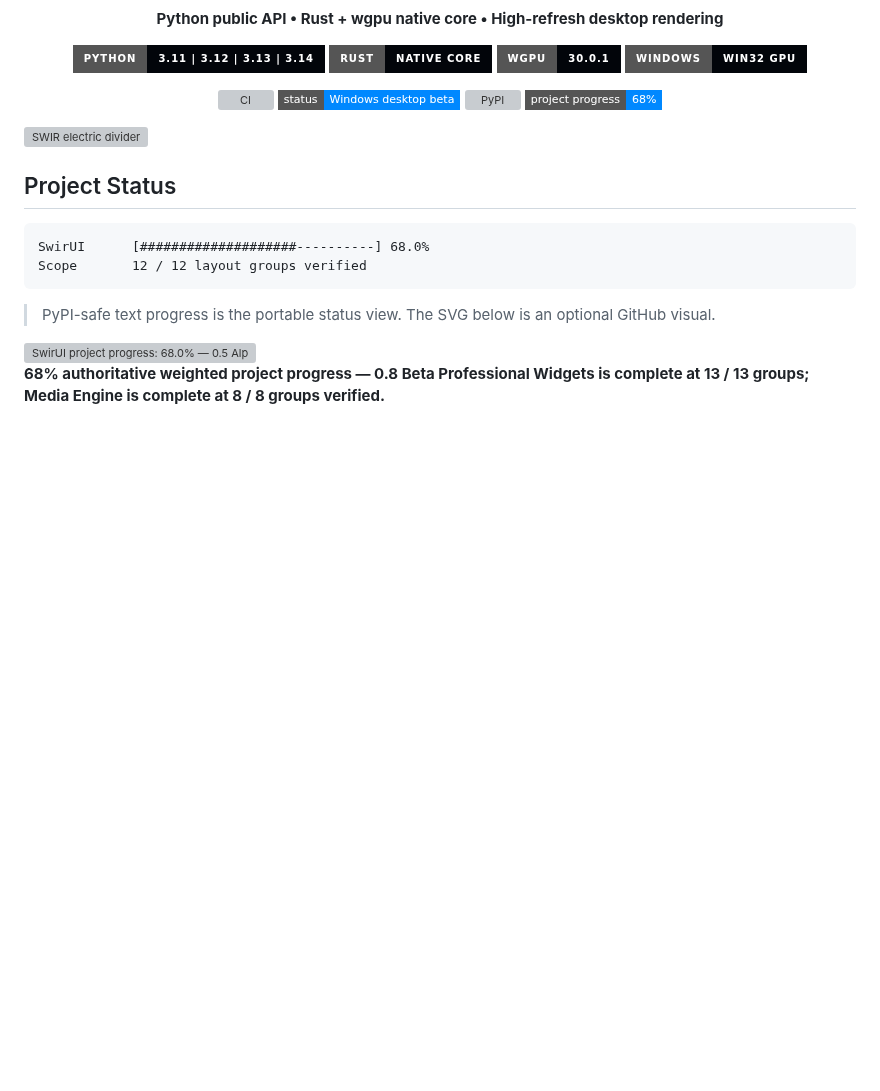
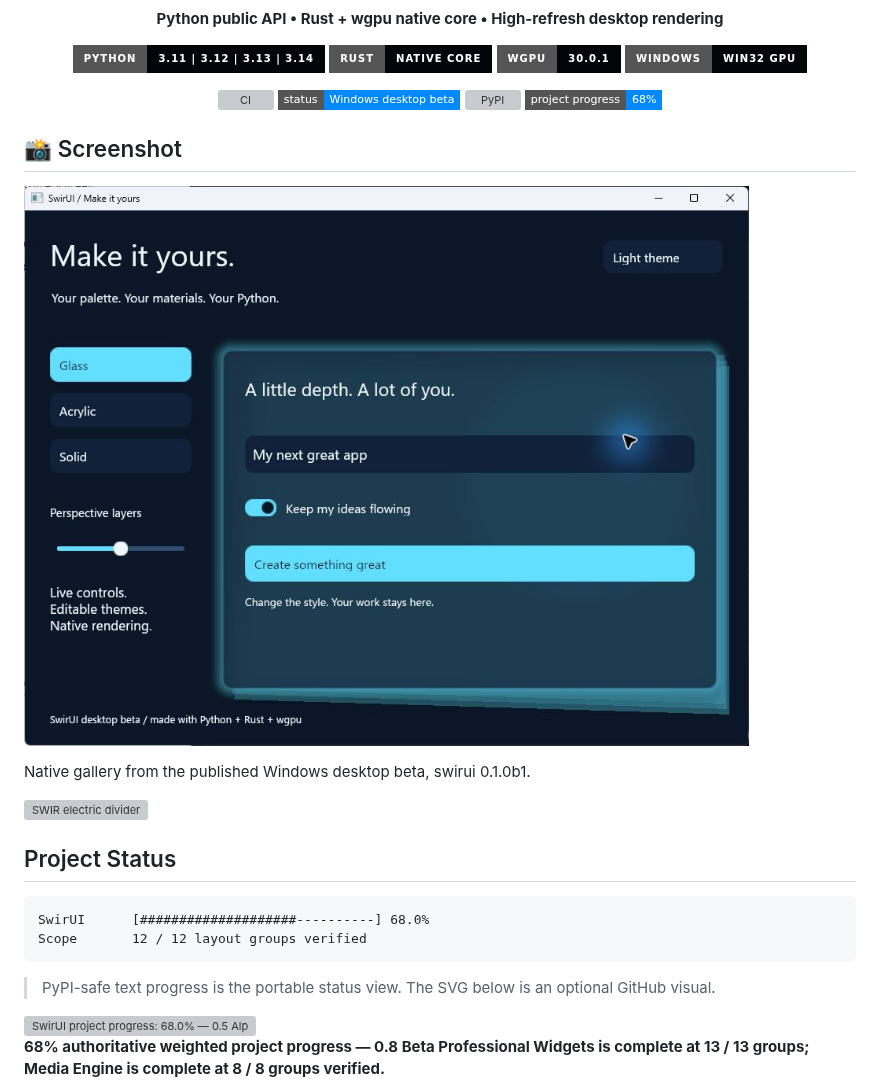
Before and after one commit to Swir/Swirui, a Markdown page: README.md, the part around the change. Drawn GitHub-style; pictures changed too: docs/screenshots/application.jpg (added); badges without logos; blank space fills up the shorter version; grey boxes are pictures that could not be loaded.

Commit message:
docs: add actual application screenshot to README

```diff
--- a/README.md
+++ b/README.md
@@ -21,6 +21,12 @@
 ![Progress](https://img.shields.io/badge/project%20progress-68%25-0088FF?style=flat-square)
 
 </div>
+
+## 📸 Screenshot
+
+![Swirui application screenshot](docs/screenshots/application.jpg)
+
+Native gallery from the published Windows desktop beta, swirui 0.1.0b1.
 
 <img width="100%" src="https://raw.githubusercontent.com/Swir/Swir/main/assets/power-divider-v4.svg" alt="SWIR electric divider" />
 
```
